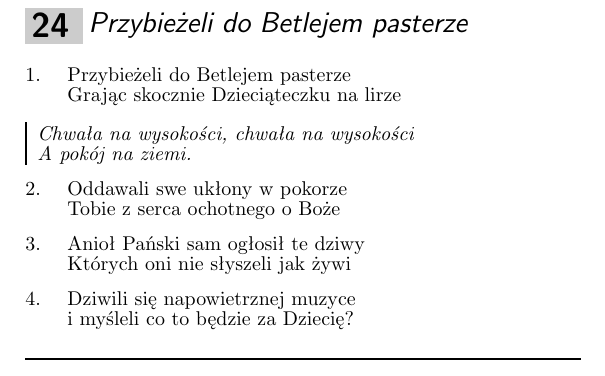
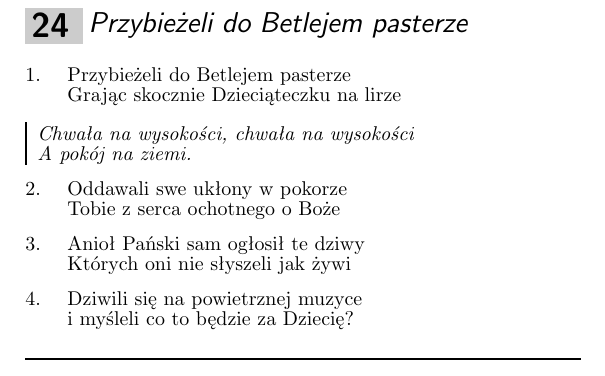
Before and after one commit to antonimarek/spiewnik-koled, a LaTeX document (spiewnik_koled.tex, which reads Teksty/Przybiezeli_do_Betlejem.tex): part of page 18 of 24, cut so that both start at the same text. Compiled offline with pdfLaTeX.

Commit message:
Przybiezeli_do_Betlejem: napowietrznej -> na powietrznej

```diff
--- a/Teksty/Przybiezeli_do_Betlejem.tex
+++ b/Teksty/Przybiezeli_do_Betlejem.tex
@@ -16,7 +16,7 @@ Anioł Pański sam ogłosił te dziwy
 Których oni nie słyszeli jak żywi
 \endverse
 \beginverse
-Dziwili się napowietrznej muzyce
+Dziwili się na powietrznej muzyce
 i myśleli co to będzie za Dziecię?
 \endverse
 \endsong
```
Also changed, not shown: spiewnik_koled.pdf.
